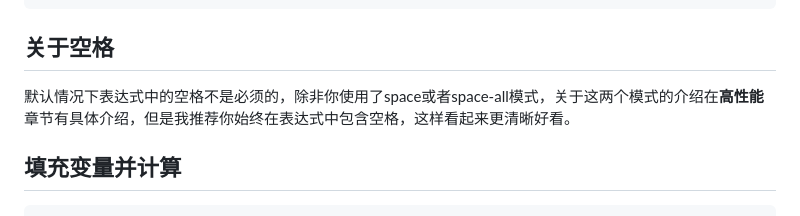
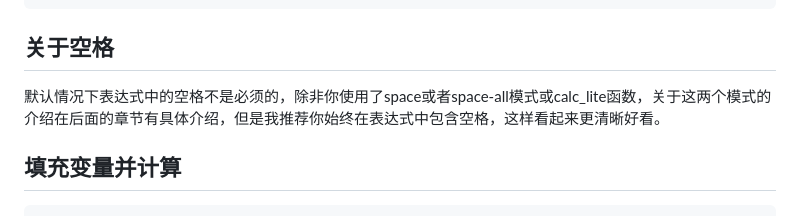
Before and after one commit to Autumn-one/a-calc-old, a Markdown page: README_ZH.md, the part around the change. Drawn GitHub-style.

```diff
--- a/README_ZH.md
+++ b/README_ZH.md
@@ -81,7 +81,7 @@ calc("1 + 1 | !n") // 2
 
 ## 关于空格
 
-默认情况下表达式中的空格不是必须的，除非你使用了space或者space-all模式，关于这两个模式的介绍在**高性能**章节有具体介绍，但是我推荐你始终在表达式中包含空格，这样看起来更清晰好看。
+默认情况下表达式中的空格不是必须的，除非你使用了space或者space-all模式或calc_lite函数，关于这两个模式的介绍在后面的章节有具体介绍，但是我推荐你始终在表达式中包含空格，这样看起来更清晰好看。
 
 ## 填充变量并计算
 
```
Also changed, not shown: README.md (+1 -1 lines).
